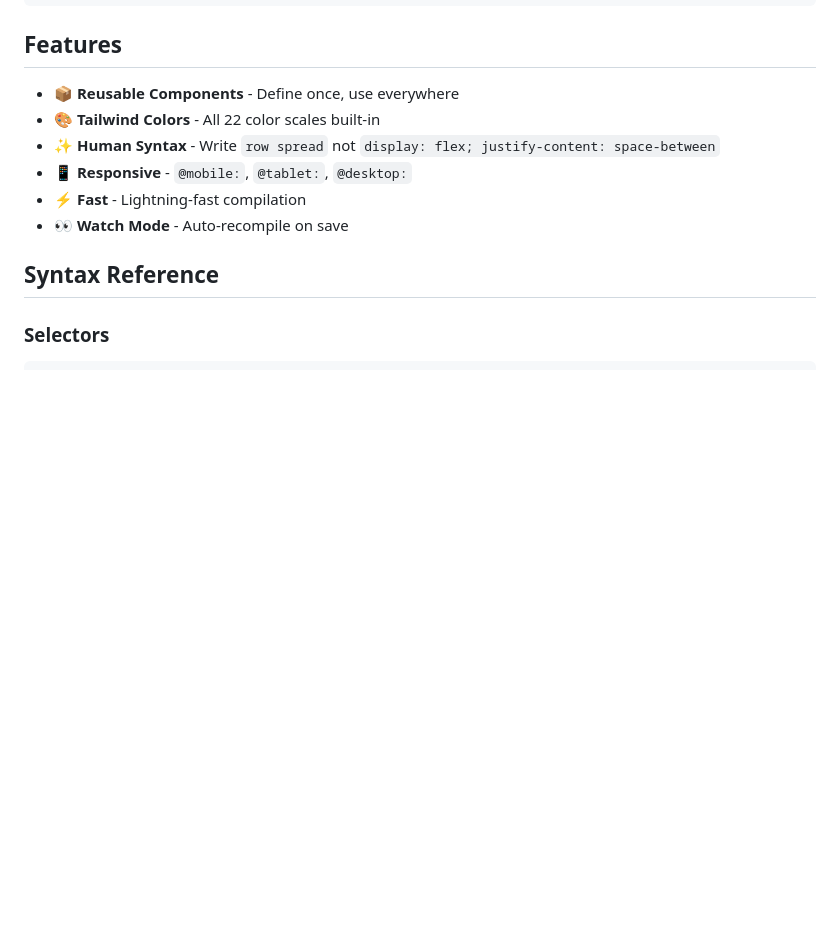
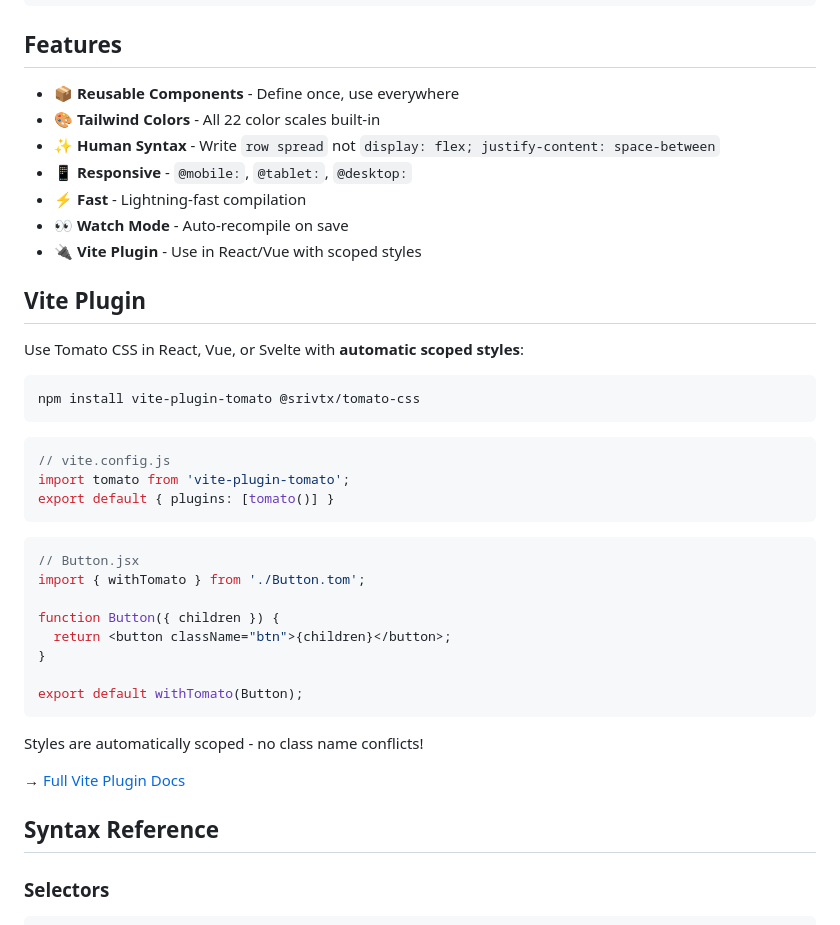
Before and after one commit to srivtx/tomato-css, a Markdown page: README.md, the part around the change. GitHub-like rendering; blank space fills up the shorter version.

Commit message:
docs: Add Vite Plugin section to main README

````diff
--- a/README.md
+++ b/README.md
@@ -83,6 +83,36 @@ tomato styles.tom -o styles.css
 - 📱 **Responsive** - `@mobile:`, `@tablet:`, `@desktop:`
 - ⚡ **Fast** - Lightning-fast compilation
 - 👀 **Watch Mode** - Auto-recompile on save
+- 🔌 **Vite Plugin** - Use in React/Vue with scoped styles
+
+## Vite Plugin
+
+Use Tomato CSS in React, Vue, or Svelte with **automatic scoped styles**:
+
+```bash
+npm install vite-plugin-tomato @srivtx/tomato-css
+```
+
+```js
+// vite.config.js
+import tomato from 'vite-plugin-tomato';
+export default { plugins: [tomato()] }
+```
+
+```jsx
+// Button.jsx
+import { withTomato } from './Button.tom';
+
+function Button({ children }) {
+  return <button className="btn">{children}</button>;
+}
+
+export default withTomato(Button);
+```
+
+Styles are automatically scoped - no class name conflicts!
+
+→ [Full Vite Plugin Docs](./vite-plugin-tomato/README.md)
 
 ## Syntax Reference
 
````
